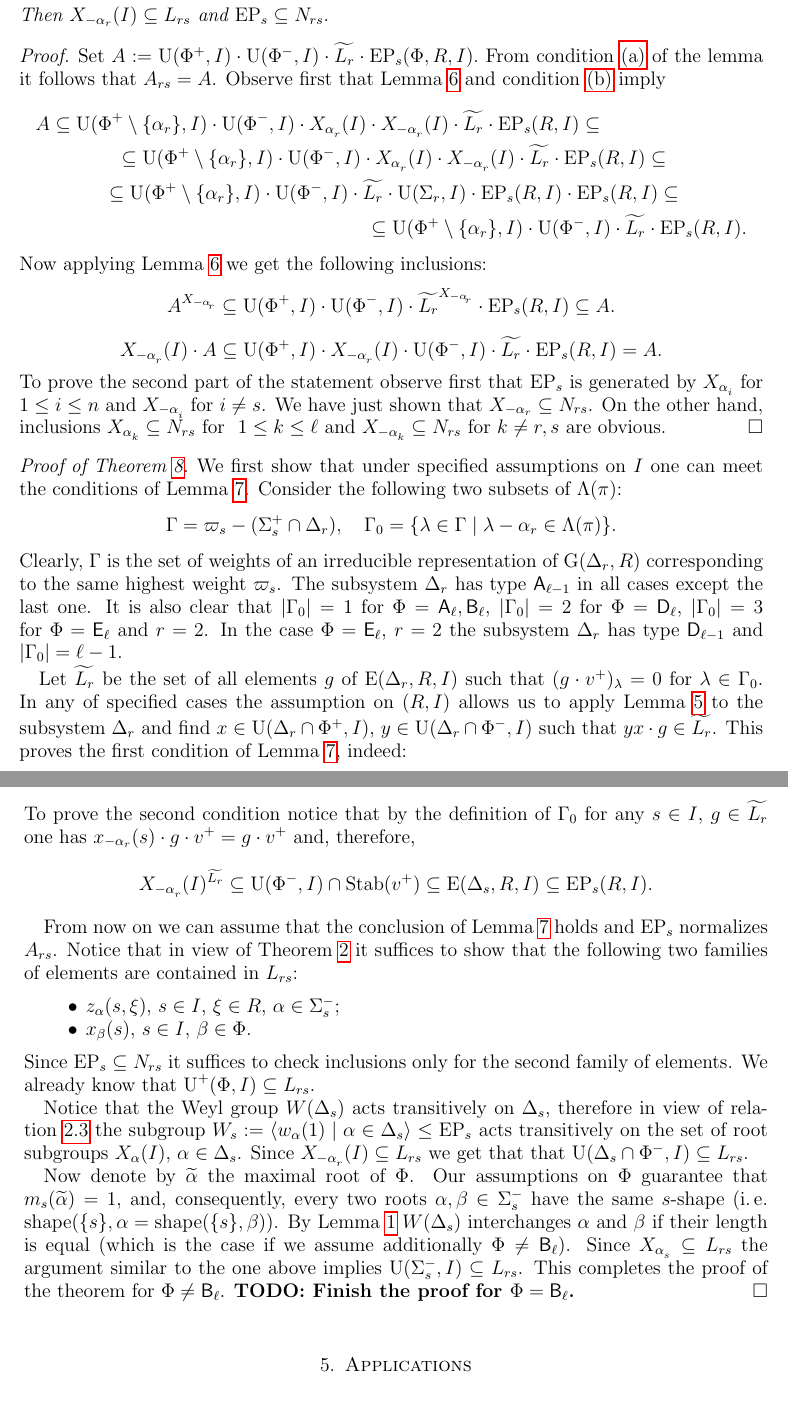
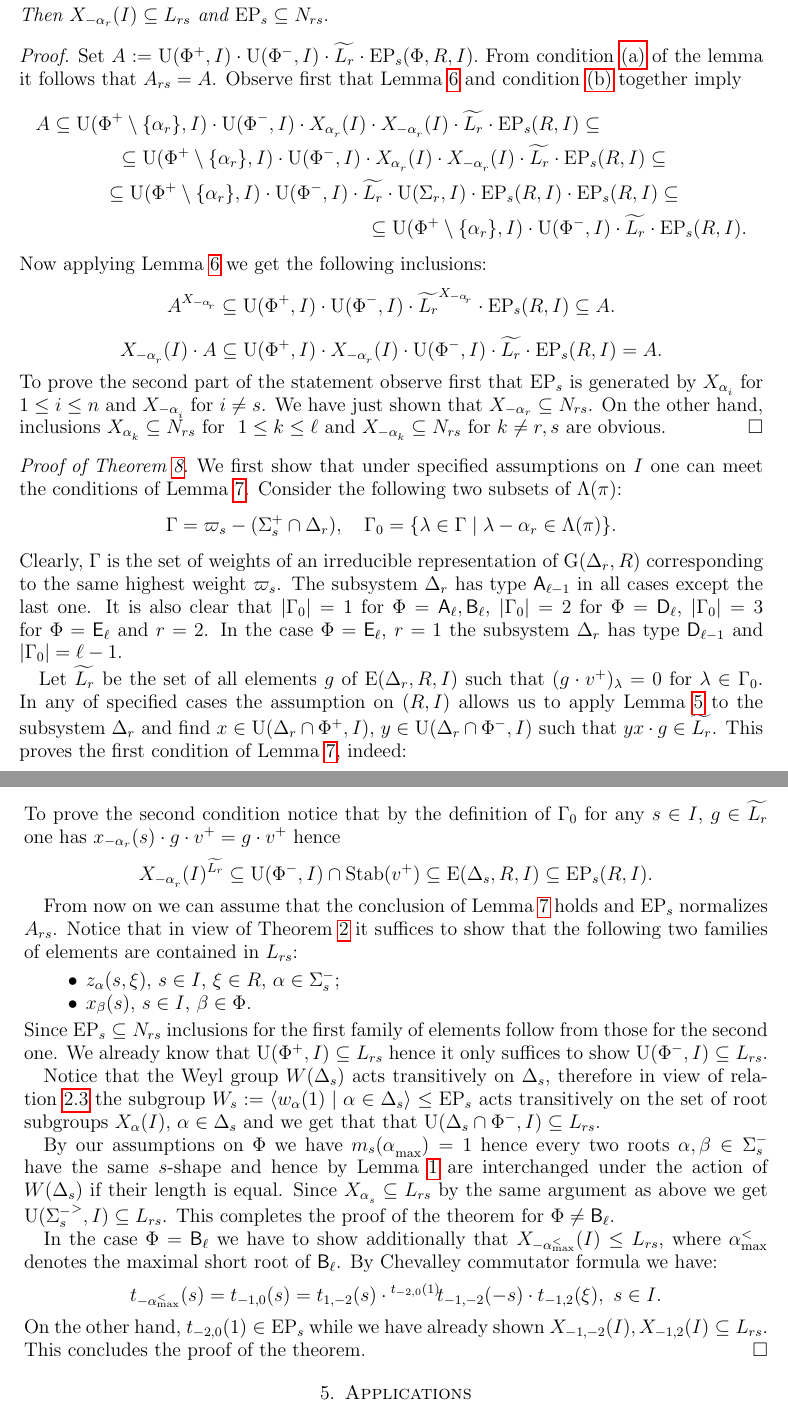
Before and after one commit to sxhya/relativeparabolic, a LaTeX paper (paper.tex, which reads dennis-vaserstein.tex): two parts of pages 9 and 10 of 14, joined at a grey line, cut so that both start at the same text. Compiled offline with pdfLaTeX.

Commit message:
Fixed DV decomposition

```diff
--- a/dennis-vaserstein.tex
+++ b/dennis-vaserstein.tex
@@ -49,7 +48,7 @@ Then $X_{-\alpha_r}(I) \subseteq L_{rs}$ and $\EP_s \subseteq N_{rs}.$
 \end{lemma}
 \begin{proof} Set $A:=\U(\Phi^+, I)\cdot \U(\Phi^-, I) \cdot \widetilde{L_r} \cdot \EP_s(\Phi, R, I).$
 From condition~\ref{stein_cond1} of the lemma it follows that $A_{rs}=A$.
-Observe first that Lemma~\ref{lemma:dv_unipotent} and condition~\ref{stein_cond2} imply
+Observe first that Lemma~\ref{lemma:dv_unipotent} and condition~\ref{stein_cond2} together imply
 \begin{multline}\nonumber
 A \subseteq \U(\Phi^+\setminus \{\alpha_r\}, I) \cdot \U(\Phi^-, I) \cdot X_{\alpha\ssub{r}}(I) \cdot X_{-\alpha\ssub{r}}(I) \cdot \widetilde{L_r} \cdot \EP_s(R, I) \subseteq \\
 \subseteq \U(\Phi^+\setminus\{\alpha_r\}, I) \cdot \U(\Phi^-, I) \cdot X_{\alpha\ssub{r}}(I) \cdot X_{-\alpha\ssub{r}}(I) \cdot \widetilde{L_r} \cdot \EP_s(R, I) \subseteq \\
@@ -71,7 +70,7 @@ $$\Gamma = \varpi_s- (\Sigma_s^+\cap \Delta_r),\quad \Gamma_0 = \{\lambda \in \G
 Clearly, $\Gamma$ is the set of weights of an irreducible representation of $\G(\Delta_r, R)$ corresponding to the same highest weight $\varpi_s$.
 The subsystem $\Delta_r$ has type $\rA_{\ell-1}$ in all cases except the last one.
 It is also clear that $|\Gamma_0|=1$ for $\Phi=\rA_\ell, \rB_\ell$, $|\Gamma_0|=2$ for $\Phi=\rD_\ell$, $|\Gamma_0|=3$ for $\Phi=\rE_\ell$ and $r=2$.
-In the case $\Phi=\rE_\ell$, $r=2$ the subsystem $\Delta_r$ has type $\rD_{\ell-1}$ and $|\Gamma_0|=\ell-1$.
+In the case $\Phi=\rE_\ell$, $r=1$ the subsystem $\Delta_r$ has type $\rD_{\ell-1}$ and $|\Gamma_0|=\ell-1$.
 
 %TODO: PICK AS L_r!!!
 Let $\widetilde{L_r}$ be the set of all elements $g$ of $\E(\Delta_r,R, I)$ such that $(g \cdot v^+)_\lambda = 0$ for $\lambda\in\Gamma_0$.
@@ -79,25 +78,33 @@ In any of specified cases the assumption on $(R, I)$ allows us to apply Lemma~\r
 $x\in\U(\Delta_r\cap\Phi^+, I)$, $y\in \U(\Delta_r\cap\Phi^-, I)$ such that $yx\cdot g \in \widetilde{L_r}$.
 This proves the first condition of Lemma~\ref{lemma:Stein_reduction}, indeed:
 $$ \U(\Sigma^+_r, I)\cdot \U(\Sigma^-_r, I) \cdot g = \U(\Sigma^+_r, I) x^{-1} \cdot \U(\Sigma^-_r, I)^{x^{-1}} y^{-1} \cdot (yxg) \subseteq \U(\Phi^+, I)\cdot \U(\Phi^-, I) \cdot \widetilde{L_r}.$$
-To prove the second condition notice that by the definition of $\Gamma_0$ for any $s\in I$, $ g\in\widetilde{L_r}$ one has $x_{-\alpha_r}(s) \cdot g \cdot v^+ = g \cdot v^+$ and, therefore,
+To prove the second condition notice that by the definition of $\Gamma_0$ for any $s\in I$, $ g\in\widetilde{L_r}$ one has $x_{-\alpha_r}(s) \cdot g \cdot v^+ = g \cdot v^+$ hence
 $$X_{-\alpha\ssub{r}}(I)^{\widetilde{L_r}} \subseteq \U(\Phi^-, I) \cap \Stab(v^+) \subseteq \E(\Delta_s, R, I) \subseteq \EP_s(R, I).$$
 
 From now on we can assume that the conclusion of Lemma~\ref{lemma:Stein_reduction} holds and $\EP_s$ normalizes $A_{rs}$.
 Notice that in view of Theorem~\ref{theorem:Stepanov} it suffices to show that the following two families of elements are contained in $L_{rs}$:
 \begin{itemize} \item $z_{\alpha}(s, \xi)$, $s\in I$, $\xi \in R$, $\alpha\in\Sigma^-_s$;
 \item $x_{\beta}(s)$, $s \in I$, $\beta \in \Phi$. \end{itemize}
-Since $\EP_s \subseteq N_{rs}$ it suffices to check inclusions only for the second family of elements.
-We already know that $\U^+(\Phi, I) \subseteq L_{rs}$.
+Since $\EP_s \subseteq N_{rs}$ inclusions for the first family of elements follow from those for the second one.
+We already know that $\U(\Phi^+, I) \subseteq L_{rs}$ hence it only suffices to show $\U(\Phi^-, I) \subseteq L_{rs}$.
 
 Notice that the Weyl group $W(\Delta_s)$ acts transitively on $\Delta_s$, therefore in view of relation~\ref{rel:R3} the subgroup
-$W_s := \langle w_\alpha(1) \mid \alpha\in\Delta_s\rangle \leq \EP_s$ acts transitively on the set of root subgroups $X_\alpha(I)$, $\alpha\in \Delta_s$.
-Since $X_{-\alpha\ssub{r}}(I) \subseteq L_{rs}$ we get that that $\U(\Delta_s \cap \Phi^-, I)\subseteq L_{rs}$.
+$W_s := \langle w_\alpha(1) \mid \alpha\in\Delta_s\rangle \leq \EP_s$ acts transitively on the set of root subgroups $X_\alpha(I)$, $\alpha\in \Delta_s$
+and we get that that $\U(\Delta_s \cap \Phi^-, I)\subseteq L_{rs}$.
 
-Now denote by $\widetilde{\alpha}$ the maximal root of $\Phi$. Our assumptions on $\Phi$ guarantee that $m_s(\widetilde{\alpha})=1$,
-and, consequently, every two roots $\alpha, \beta \in \Sigma^-_s$ have the same $s$-shape (i.\,e. $\shape(\{s\}, \alpha = \shape(\{s\}, \beta)$).
-By Lemma~\ref{lemma:abs} $W(\Delta_s)$ interchanges $\alpha$ and $\beta$ if their length is equal (which is the case if we assume additionally $\Phi\neq \rB_\ell$).
-Since $X_{\alpha\ssub{s}} \subseteq L_{rs}$ the argument similar to the one above implies $\U(\Sigma^-_s, I)\subseteq L_{rs}$.
+%Now denote by $\widetilde{\alpha}$ the maximal root of $\Phi$.
+By our assumptions on $\Phi$ we have $m_s(\alpha\ssub{\mathrm{max}})=1$ hence every two roots $\alpha, \beta \in \Sigma^-_s$
+have the same $s$-shape and
+%(i.\,e. $\shape(\{s\}, \alpha = \shape(\{s\}, \beta)$).
+hence by Lemma~\ref{lemma:abs} are interchanged under the action of $W(\Delta_s)$ if their length is equal. % $\alpha$ and $\beta$ if their length is equal.
+%By the same argument as above we get that $W(\Delta_s)$.
+Since $X_{\alpha\ssub{s}} \subseteq L_{rs}$ by the same argument as above we get $\U({\Sigma^-_s}^>, I)\subseteq L_{rs}$.
 This completes the proof of the theorem for $\Phi\neq \rB_\ell$.
-%TODO:
-\textbf{TODO: Finish the proof for $\Phi=\rB_\ell$.}
+
+In the case $\Phi=\rB_\ell$ we have to show additionally that $X_{-\alpha^<_{\mathrm{max}}}(I) \leq L_{rs}$, where $\alpha^<_{\mathrm{max}}$
+denotes the maximal short root of $\rB_\ell$.
+By Chevalley commutator formula we have:
+$$t_{-{\alpha^<_{\mathrm{max}}}}(s) = t_{-1,0}(s) = t_{1,-2}(s) \cdot {}^{t_{-2, 0}(1)}\!t_{-1,-2}(-s) \cdot t_{-1, 2}(\xi),\ s\in I.$$
+On the other hand, $t_{-2,0}(1) \in \EP_s$ while we have already shown $X_{-1,-2}(I), X_{-1, 2}(I) \subseteq L_{rs}$.
+This concludes the proof of the theorem.
 \end{proof}
```
Also changed, not shown: dennis-vaserstein.tex (3 more changed lines).
